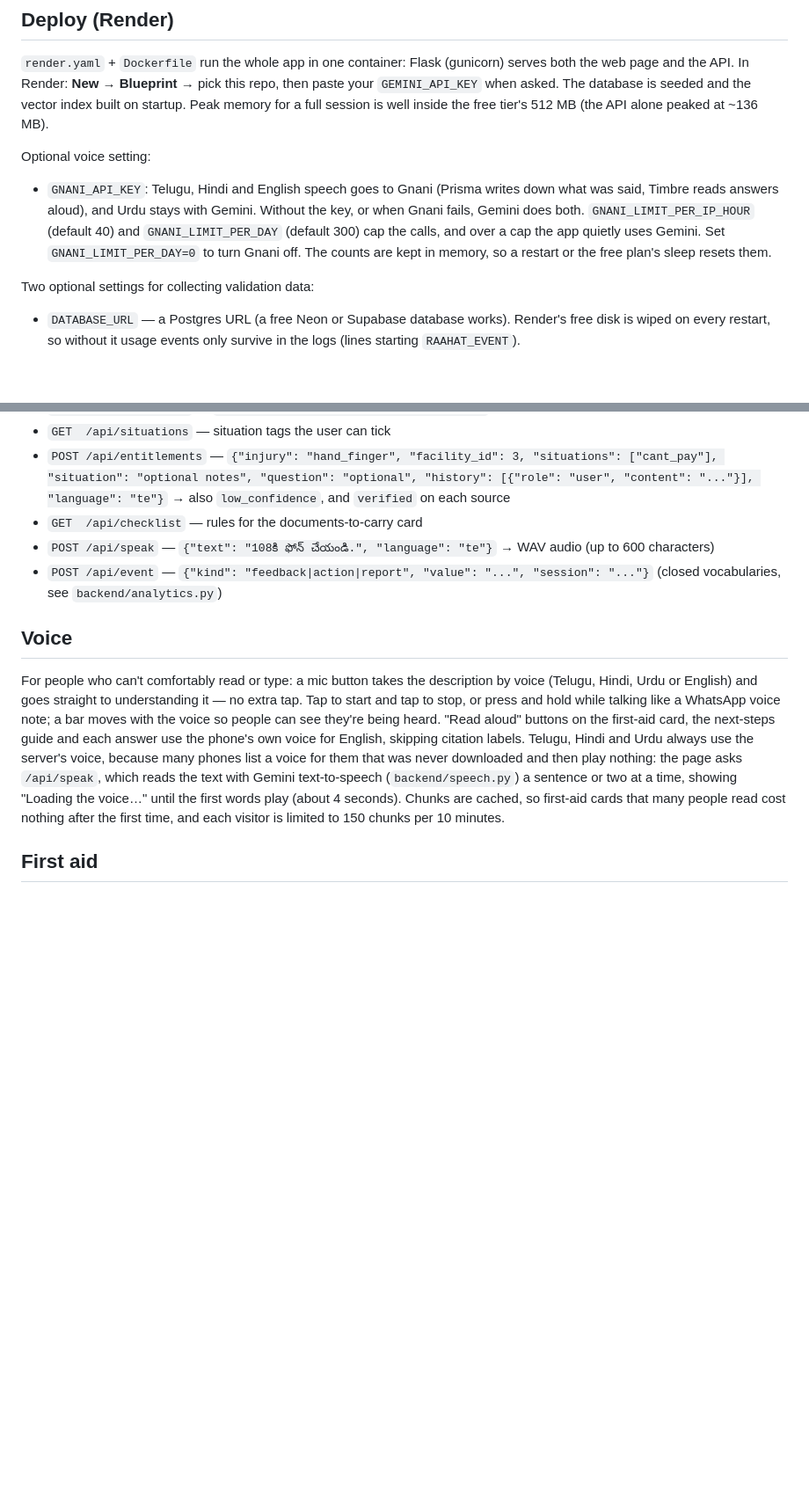
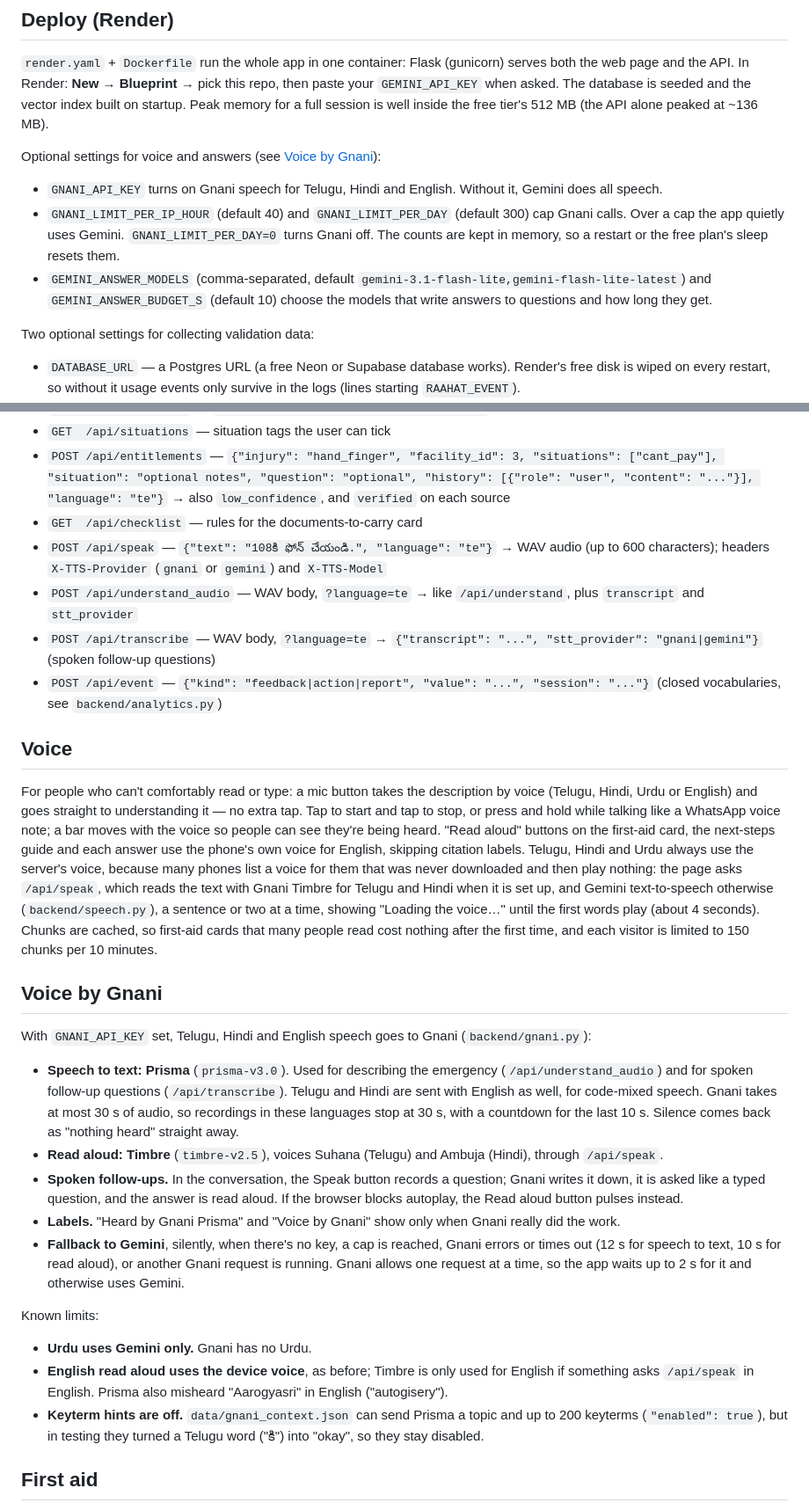
Before and after one commit to maimunaafrah341-maker/raahat, a Markdown page: README.md, 2 parts joined by grey strips. Shown at 88% size. GitHub-like rendering; blank space fills up the shorter version.

Commit message:
Describe the Gnani voice integration, its fallbacks, caps and known limits, and the answer model settings in the README

```diff
--- a/README.md
+++ b/README.md
@@ -49,13 +49,14 @@ the web page and the API. In Render: **New → Blueprint →** pick this repo, t
 your `GEMINI_API_KEY` when asked. The database is seeded and the vector index built on startup.
 Peak memory for a full session is well inside the free tier's 512 MB (the API alone peaked at ~136 MB).
 
-Optional voice setting:
+Optional settings for voice and answers (see [Voice by Gnani](#voice-by-gnani)):
 
-- `GNANI_API_KEY`: Telugu, Hindi and English speech goes to Gnani (Prisma writes down what was said,
-  Timbre reads answers aloud), and Urdu stays with Gemini. Without the key, or when Gnani fails, Gemini
-  does both. `GNANI_LIMIT_PER_IP_HOUR` (default 40) and `GNANI_LIMIT_PER_DAY` (default 300) cap the calls,
-  and over a cap the app quietly uses Gemini. Set `GNANI_LIMIT_PER_DAY=0` to turn Gnani off. The counts are
-  kept in memory, so a restart or the free plan's sleep resets them.
+- `GNANI_API_KEY` turns on Gnani speech for Telugu, Hindi and English. Without it, Gemini does all speech.
+- `GNANI_LIMIT_PER_IP_HOUR` (default 40) and `GNANI_LIMIT_PER_DAY` (default 300) cap Gnani calls. Over a cap
+  the app quietly uses Gemini. `GNANI_LIMIT_PER_DAY=0` turns Gnani off. The counts are kept in memory, so a
+  restart or the free plan's sleep resets them.
+- `GEMINI_ANSWER_MODELS` (comma-separated, default `gemini-3.1-flash-lite,gemini-flash-lite-latest`) and
+  `GEMINI_ANSWER_BUDGET_S` (default 10) choose the models that write answers to questions and how long they get.
 
 Two optional settings for collecting validation data:
 
@@ -207,7 +215,9 @@ a captcha, so entries are checked by hand.
 - `GET  /api/situations` — situation tags the user can tick
 - `POST /api/entitlements` — `{"injury": "hand_finger", "facility_id": 3, "situations": ["cant_pay"], "situation": "optional notes", "question": "optional", "history": [{"role": "user", "content": "..."}], "language": "te"}` → also `low_confidence`, and `verified` on each source
 - `GET  /api/checklist` — rules for the documents-to-carry card
-- `POST /api/speak` — `{"text": "108కి ఫోన్ చేయండి.", "language": "te"}` → WAV audio (up to 600 characters)
+- `POST /api/speak` — `{"text": "108కి ఫోన్ చేయండి.", "language": "te"}` → WAV audio (up to 600 characters); headers `X-TTS-Provider` (`gnani` or `gemini`) and `X-TTS-Model`
+- `POST /api/understand_audio` — WAV body, `?language=te` → like `/api/understand`, plus `transcript` and `stt_provider`
+- `POST /api/transcribe` — WAV body, `?language=te` → `{"transcript": "...", "stt_provider": "gnani|gemini"}` (spoken follow-up questions)
 - `POST /api/event` — `{"kind": "feedback|action|report", "value": "...", "session": "..."}` (closed vocabularies, see `backend/analytics.py`)
 
 ## Voice
@@ -217,9 +227,34 @@ Urdu or English) and goes straight to understanding it — no extra tap. Tap to
 hold while talking like a WhatsApp voice note; a bar moves with the voice so people can see they're being heard.
 "Read aloud" buttons on the first-aid card, the next-steps guide and each answer use the phone's own voice for
 English, skipping citation labels. Telugu, Hindi and Urdu always use the server's voice, because many phones list
-a voice for them that was never downloaded and then play nothing: the page asks `/api/speak`, which reads the text with Gemini text-to-speech (`backend/speech.py`) a sentence
+a voice for them that was never downloaded and then play nothing: the page asks `/api/speak`, which reads the text with Gnani Timbre for Telugu and Hindi when it is set up, and Gemini text-to-speech otherwise (`backend/speech.py`), a sentence
 or two at a time, showing "Loading the voice…" until the first words play (about 4 seconds). Chunks are cached, so first-aid cards that many people
 read cost nothing after the first time, and each visitor is limited to 150 chunks per 10 minutes.
+
+## Voice by Gnani
+
+With `GNANI_API_KEY` set, Telugu, Hindi and English speech goes to Gnani (`backend/gnani.py`):
+
+- **Speech to text: Prisma** (`prisma-v3.0`). Used for describing the emergency (`/api/understand_audio`)
+  and for spoken follow-up questions (`/api/transcribe`). Telugu and Hindi are sent with English as well, for
+  code-mixed speech. Gnani takes at most 30 s of audio, so recordings in these languages stop at 30 s, with a
+  countdown for the last 10 s. Silence comes back as "nothing heard" straight away.
+- **Read aloud: Timbre** (`timbre-v2.5`), voices Suhana (Telugu) and Ambuja (Hindi), through `/api/speak`.
+- **Spoken follow-ups.** In the conversation, the Speak button records a question; Gnani writes it down, it is
+  asked like a typed question, and the answer is read aloud. If the browser blocks autoplay, the Read aloud
+  button pulses instead.
+- **Labels.** "Heard by Gnani Prisma" and "Voice by Gnani" show only when Gnani really did the work.
+- **Fallback to Gemini**, silently, when there's no key, a cap is reached, Gnani errors or times out (12 s for
+  speech to text, 10 s for read aloud), or another Gnani request is running. Gnani allows one request at a time,
+  so the app waits up to 2 s for it and otherwise uses Gemini.
+
+Known limits:
+
+- **Urdu uses Gemini only.** Gnani has no Urdu.
+- **English read aloud uses the device voice**, as before; Timbre is only used for English if something asks
+  `/api/speak` in English. Prisma also misheard "Aarogyasri" in English ("autogisery").
+- **Keyterm hints are off.** `data/gnani_context.json` can send Prisma a topic and up to 200 keyterms
+  (`"enabled": true`), but in testing they turned a Telugu word ("కి") into "okay", so they stay disabled.
 
 ## First aid
 
```
Also changed, not shown: other parts of README.md (+7 -0 lines).
